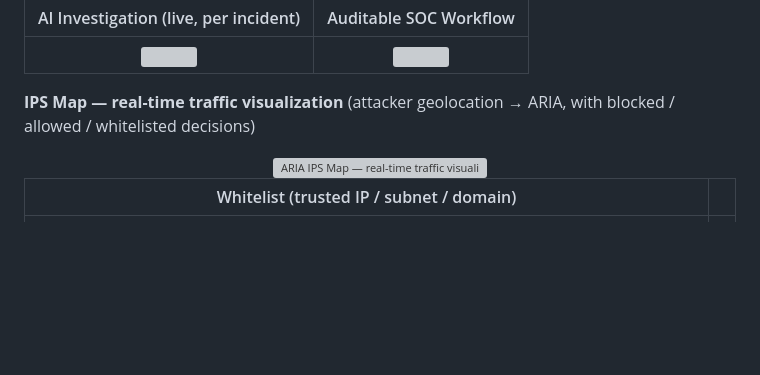
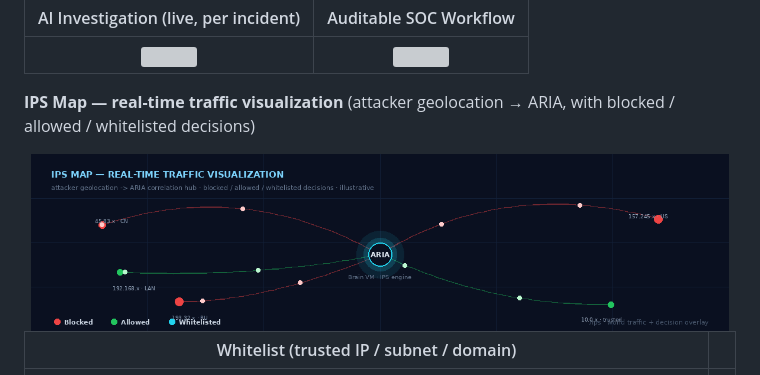
Before and after one commit to Ghazimabrouki/Aria-Project, a Markdown page: README.md, the part around the change. Rendered like a GitHub page; pictures changed too: assets/readme/aria-ipsmap.gif (added); blank space fills up the shorter version; grey boxes are pictures that could not be loaded.

Commit message:
docs(readme): use animated GIF for IPS Map (GitHub renders SMIL SVG unreliably)
GitHub's image proxy does not reliably animate <img>-embedded SMIL SVGs,
so the IPS Map appeared blank. Replace with aria-ipsmap.gif (same threat-map
visual — packets flowing from geolocated sources to the ARIA hub, pulsing
nodes, blocked/allowed/whitelisted legend). SVG kept in the repo as source.

Co-Authored-By: Claude Opus 4.8 <noreply@anthropic.com>

```diff
--- a/README.md
+++ b/README.md
@@ -248,7 +248,7 @@ Every case — **security, infrastructure, or runtime** — walks the **same eig
 **IPS Map — real-time traffic visualization** (attacker geolocation → ARIA, with blocked / allowed / whitelisted decisions)
 
 <div align="center">
-<img src="assets/readme/aria-ipsmap.svg" alt="ARIA IPS Map — real-time traffic visualization" width="98%"/>
+<img src="assets/readme/aria-ipsmap.gif" alt="ARIA IPS Map — real-time traffic visualization" width="98%"/>
 </div>
 
 | Whitelist (trusted IP / subnet / domain) | |
```
